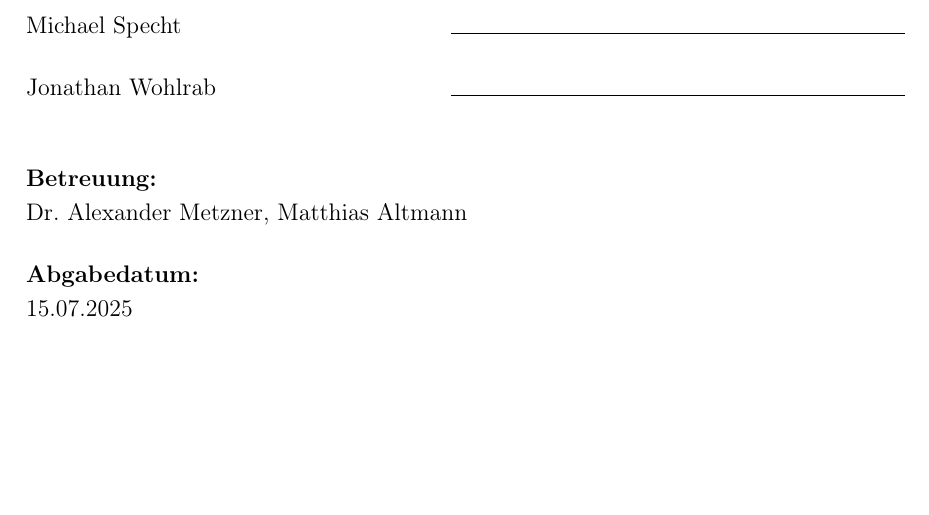
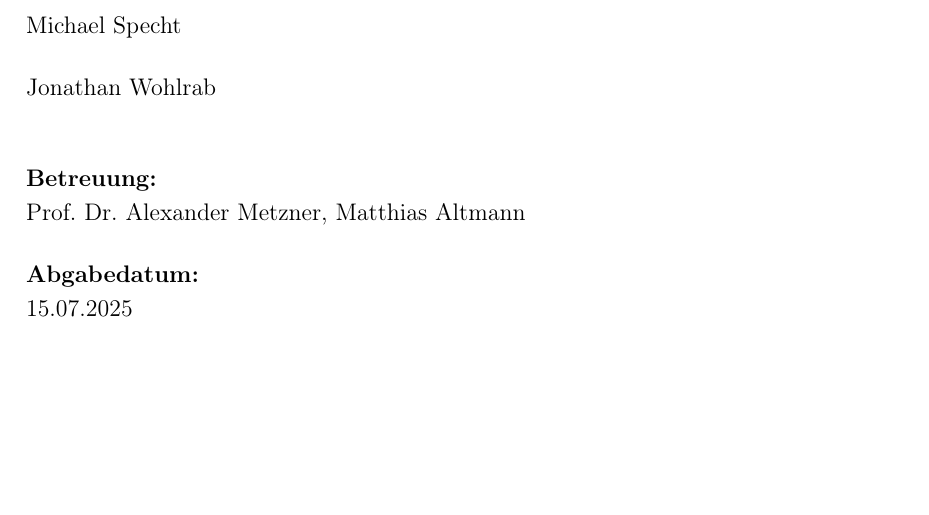
Before and after one commit to fabibec/HimmelWacht, a LaTeX document (documents/doku/main.tex, which reads documents/doku/src/shared/cover.tex): part of page 1 of 79, cut so that both start at the same text. Compiled offline with pdfLaTeX.

Commit message:
remove underlines from cover

```diff
--- a/documents/doku/src/shared/cover.tex
+++ b/documents/doku/src/shared/cover.tex
@@ -24,2 +20,0 @@
-        Michael Specht\hfill\makebox[8cm]{\hrulefill} \\[0.5cm]
-        Jonathan Wohlrab\hfill\makebox[8cm]{\hrulefill} \\[1cm]
@@ -26,6 +24,8 @@
+        Michael Specht\hfill \\[0.5cm]
+        Jonathan Wohlrab\hfill \\[1cm]
 
         \textbf{Betreuung:} \\
-        Dr. Alexander Metzner, Matthias Altmann \\
+        Prof. Dr. Alexander Metzner, Matthias Altmann \\
         \vspace{0.5cm}
 
         \textbf{Abgabedatum:} \\
```
Also changed, not shown: documents/doku/src/shared/cover.tex (6 more changed lines).
